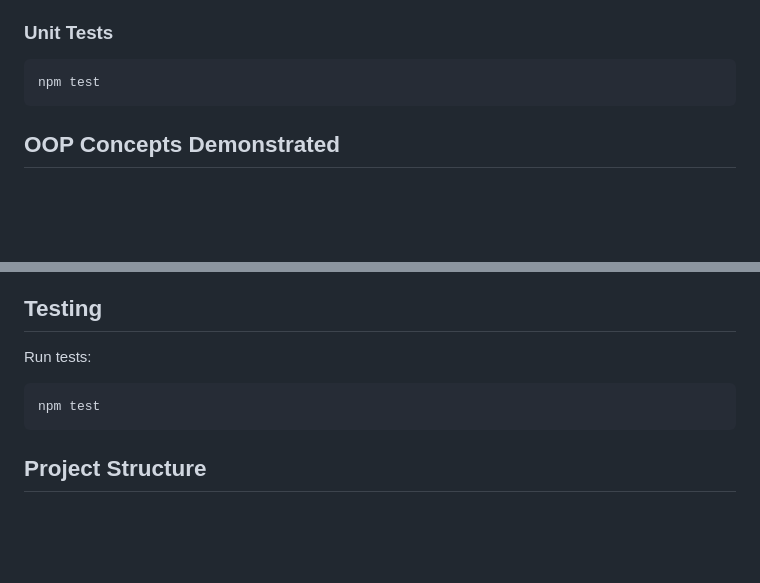
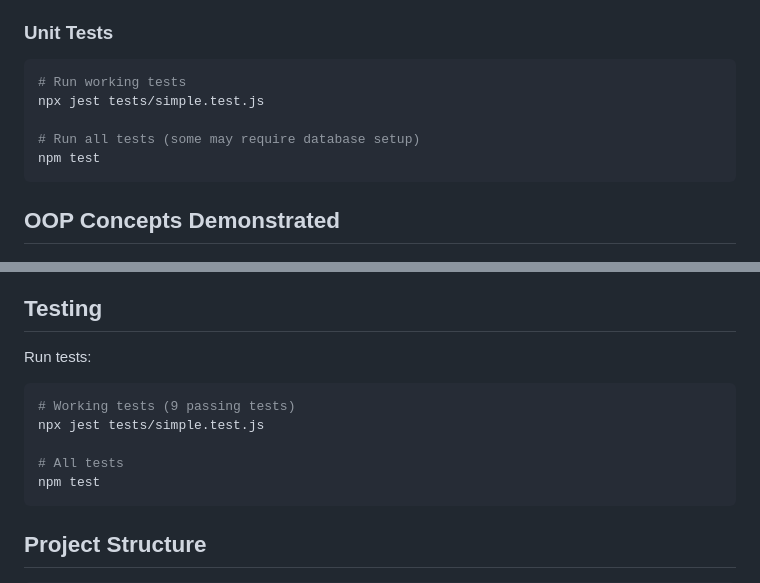
Before and after one commit to Ajang-Deng98/fullstack_assignment_group5, a Markdown page: README.md, 2 parts joined by grey strips. Drawn GitHub-style; blank space fills up the shorter version.

Commit message:
Update README with working test information

````diff
--- a/README.md
+++ b/README.md
@@ -156,6 +156,10 @@ npm start
 
 ### Unit Tests
 ```bash
+# Run working tests
+npx jest tests/simple.test.js
+
+# Run all tests (some may require database setup)
 npm test
 ```
 
@@ -236,6 +240,10 @@ npm test
 
 Run tests:
 ```bash
+# Working tests (9 passing tests)
+npx jest tests/simple.test.js
+
+# All tests
 npm test
 ```
 
````
